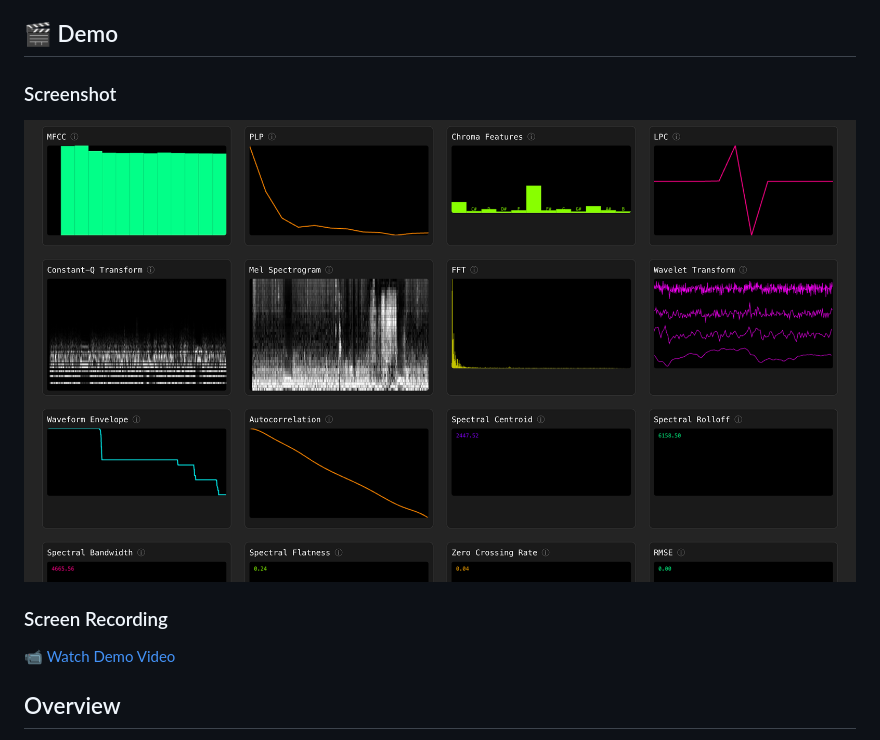
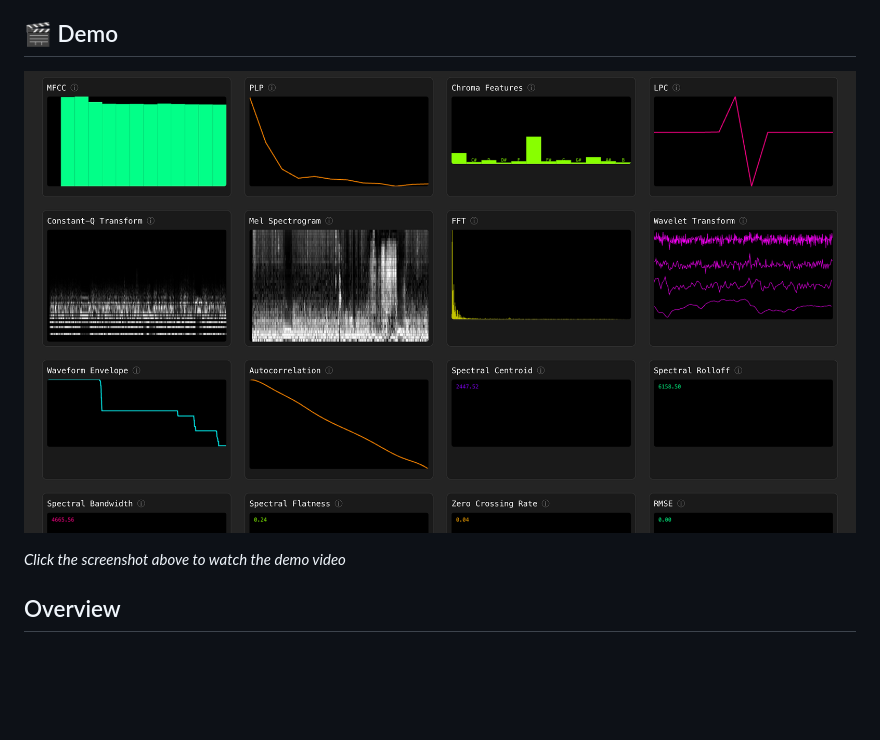
Before and after one commit to AbijahKaj/audio-ml, a Markdown page: README.md, the part around the change. Rendered like a GitHub page; blank space fills up the shorter version.

```diff
--- a/README.md
+++ b/README.md
@@ -16,13 +16,9 @@ pnpm add audio-ml
 
 ## 🎬 Demo
 
-### Screenshot
+[![Audio ML Screenshot](demo/Screenshot-audio-ml-js.png)](demo/Screen-Recording-audio-ml-js.mp4)
 
-![Audio ML Screenshot](demo/Screenshot-audio-ml-js.png)
-
-### Screen Recording
-
-[📹 Watch Demo Video](demo/Screen-Recording-audio-ml-js.mp4)
+*Click the screenshot above to watch the demo video*
 
 ## Overview
 
```
